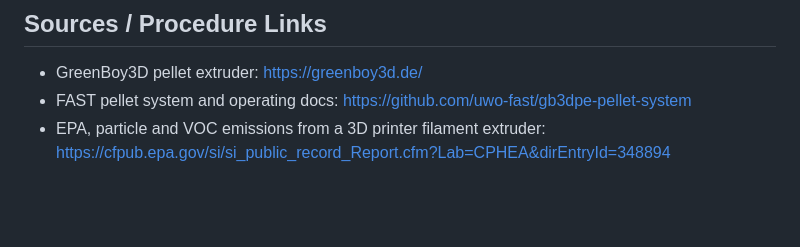
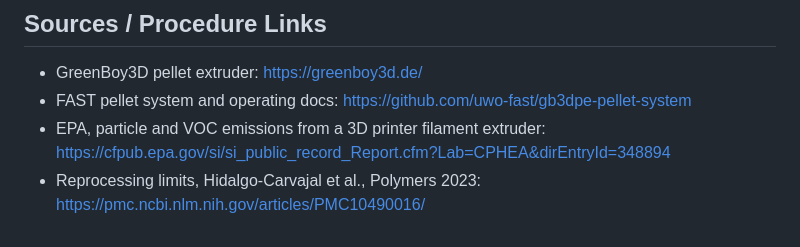
Before and after one commit to uwo-fast/uwo-fast, a Markdown page: lab-signs/printers-fgf.md, the part around the change. GitHub-like rendering; blank space fills up the shorter version.

```diff
--- a/lab-signs/printers-fgf.md
+++ b/lab-signs/printers-fgf.md
@@ -103,3 +103,5 @@ from those prints, printed again, is cycle 2.
 - FAST pellet system and operating docs: <https://github.com/uwo-fast/gb3dpe-pellet-system>
 - EPA, particle and VOC emissions from a 3D printer filament extruder:
   <https://cfpub.epa.gov/si/si_public_record_Report.cfm?Lab=CPHEA&dirEntryId=348894>
+- Reprocessing limits, Hidalgo-Carvajal et al., Polymers 2023:
+  <https://pmc.ncbi.nlm.nih.gov/articles/PMC10490016/>
```
Also changed, not shown: lab-signs/TODO.md (+6 -4 lines).
